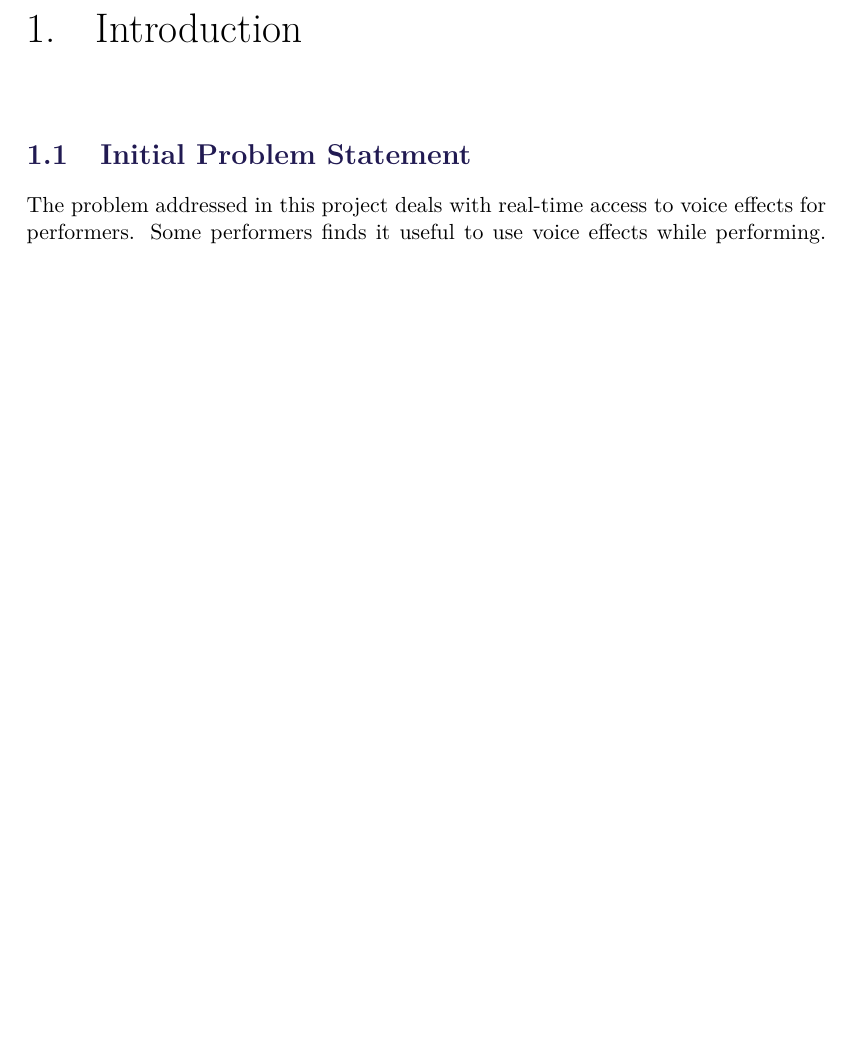
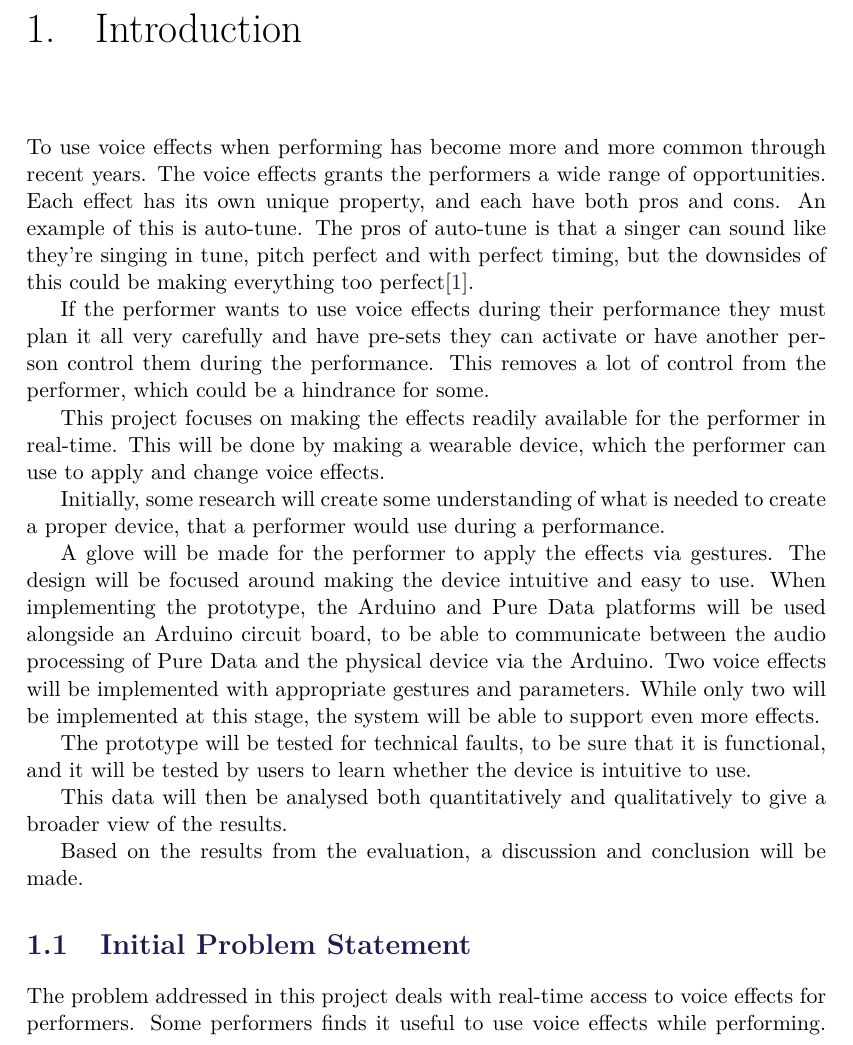
Before and after one commit to Henna1911/P4report, a LaTeX thesis (LaTeX/master.tex, which reads LaTeX/sections/Introduction.tex): part of page 9 of 65, cut so that both start at the same text, the shorter picture padded with empty space. Compiled offline with pdfLaTeX.

Commit message:
Introduction added

```diff
--- a/LaTeX/sections/Introduction.tex
+++ b/LaTeX/sections/Introduction.tex
@@ -1,4 +1,24 @@
 \chapter{Introduction}\label{ch:Intro}
+
+To use voice effects when performing has become more and more common through recent years. The voice effects grants the performers a wide range of opportunities. Each effect has its own unique property, and each have both pros and cons. An example of this is auto-tune.
+The pros of auto-tune is that a singer can sound like they're singing in tune, pitch perfect and with perfect timing, but the downsides of this could be making everything too perfect\citep{Tyrangiel_2009}.
+
+If the performer wants to use voice effects during their performance they must plan it all very carefully and have pre-sets they can activate or have another person control them during the performance. This removes a lot of control from the performer, which could be a hindrance for some.
+
+This project focuses on making the effects readily available for the performer in real-time. This will be done by making a wearable device, which the performer can use to apply and change voice effects.
+
+Initially, some research will create some understanding of what is needed to create a proper device, that a performer would use during a performance.
+
+A glove will be made for the performer to apply the effects via gestures. The design will be focused around making the device intuitive and easy to use.
+When implementing the prototype, the Arduino and Pure Data platforms will be used alongside an Arduino circuit board, to be able to communicate between the audio processing of Pure Data and the physical device via the Arduino.
+Two voice effects will be implemented with appropriate gestures and parameters. While only two will be implemented at this stage, the system will be able to support even more effects.
+
+The prototype will be tested for technical faults, to be sure that it is functional, and it will be tested by users to learn whether the device is intuitive to use.
+
+This data will then be analysed both quantitatively and qualitatively to give a broader view of the results.
+
+Based on the results from the evaluation, a discussion and conclusion will be made.
+
 
 \section{Initial Problem Statement}
 
```
Also changed, not shown: LaTeX/sections/Introduction.tex (1 more changed lines).
